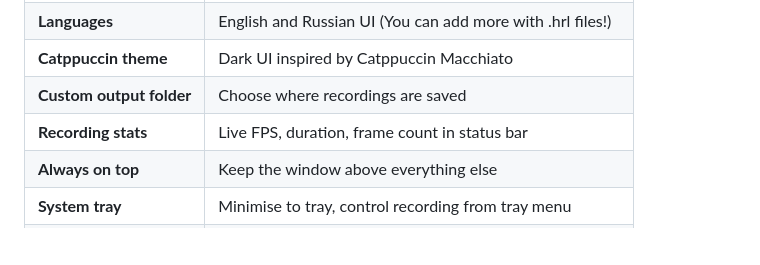
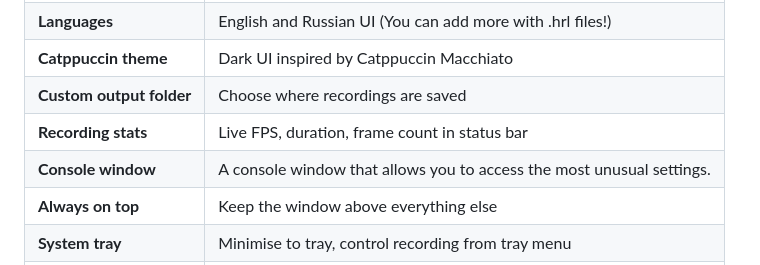
Before and after one commit to homaaio/HomRec, a Markdown page: README.md, the part around the change. Drawn GitHub-style; blank space fills up the shorter version.

Commit message:
Added "Console window" section

```diff
--- a/README.md
+++ b/README.md
@@ -29,6 +29,7 @@ Written from the ground up to use the minimum possible CPU and RAM. No fancy eff
 | **Catppuccin theme** | Dark UI inspired by Catppuccin Macchiato |
 | **Custom output folder** | Choose where recordings are saved |
 | **Recording stats** | Live FPS, duration, frame count in status bar |
+| **Console window** | A console window that allows you to access the most unusual settings. |
 | **Always on top** | Keep the window above everything else |
 | **System tray** | Minimise to tray, control recording from tray menu |
 | **Auto update check** | Notifies you when a new version is out |
```
